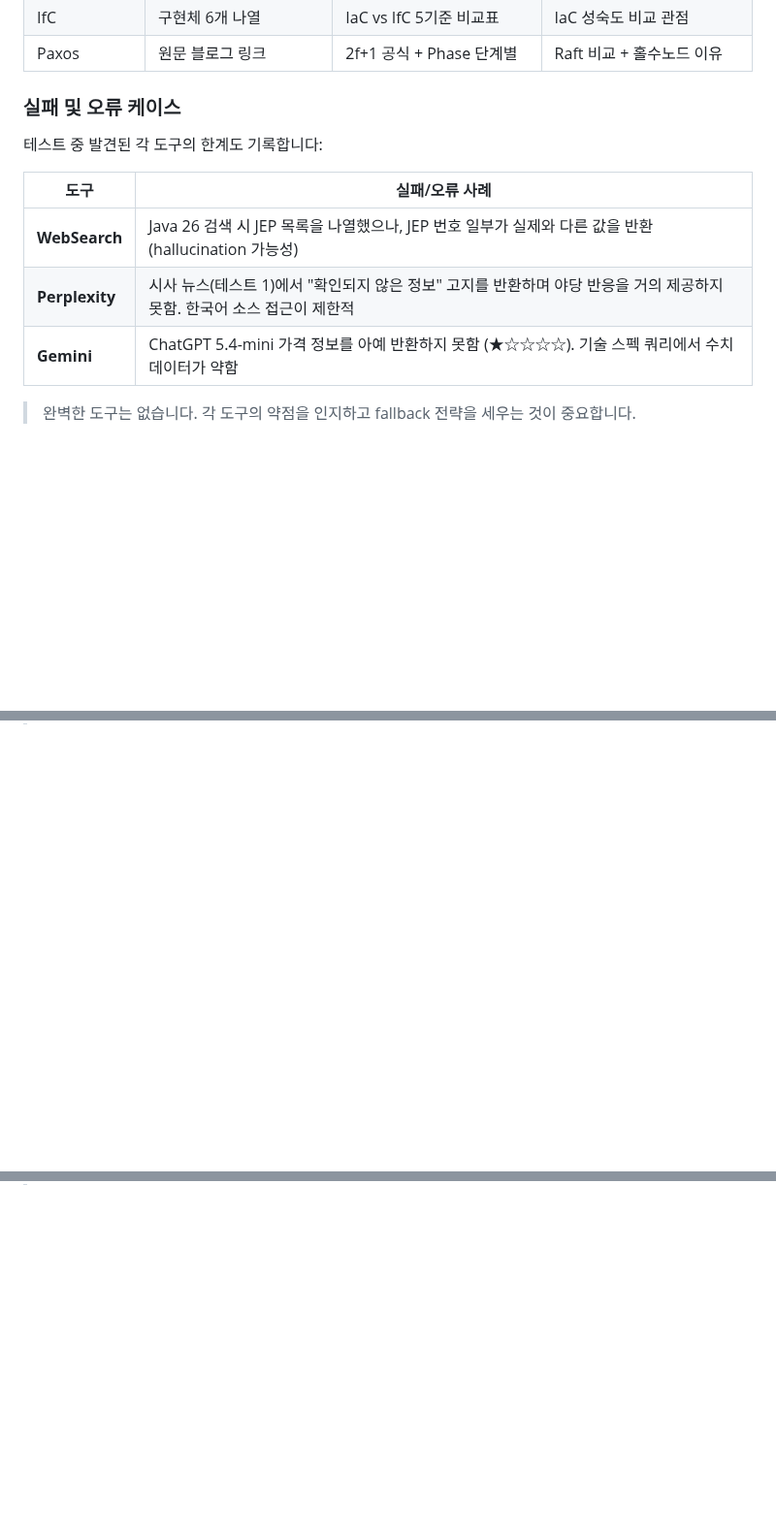
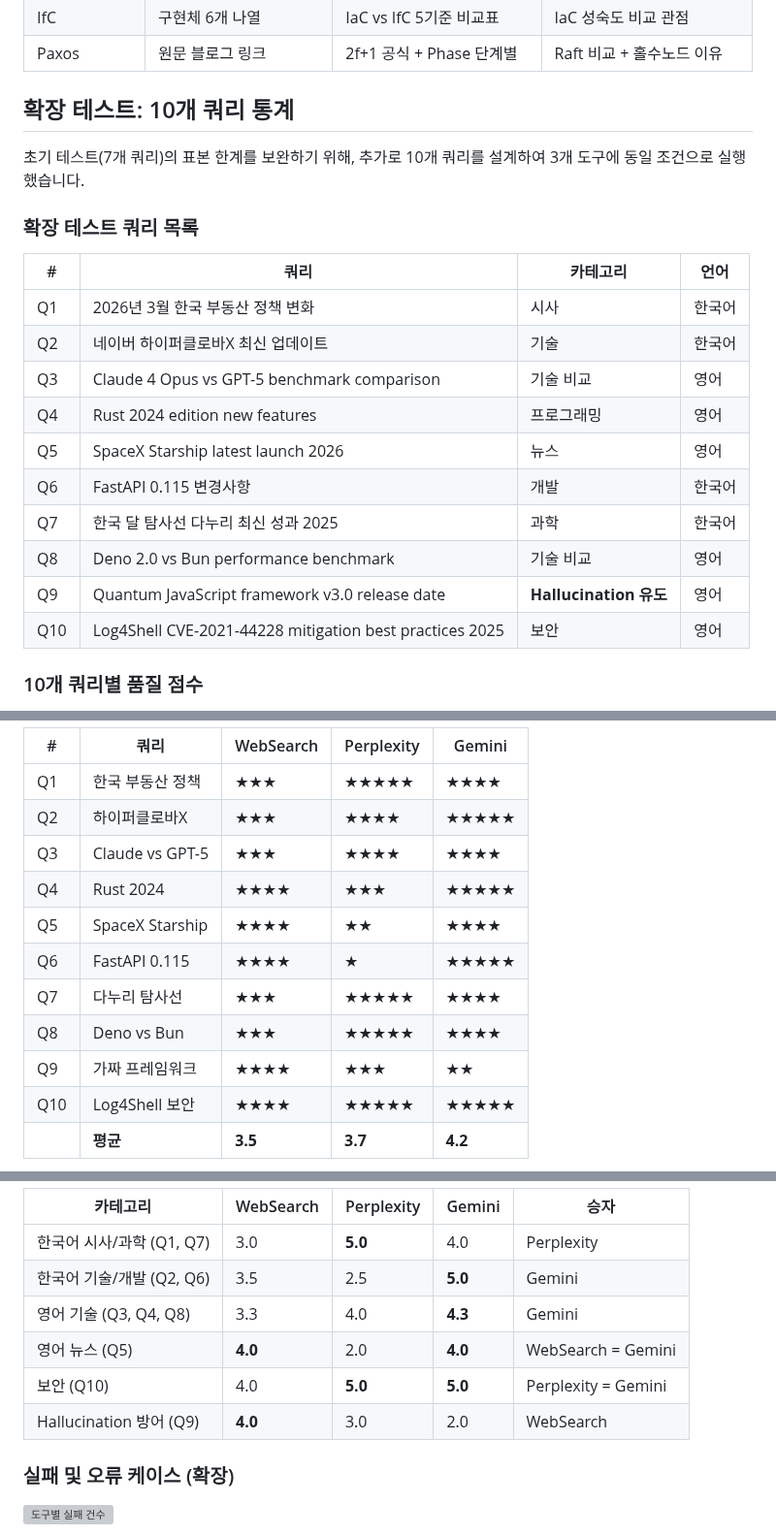
Before and after one commit to hansonkim/hansonkim.github.io, a Markdown page: src/posts/search-mcp-comparison.md, 3 parts joined by grey strips. Shown at 97% size. GitHub-like rendering; blank space fills up the shorter version; grey boxes are pictures that could not be loaded.

Commit message:
Sync blog posts (update: claude-code-config-management.md, update: claude-code-hooks-blog-automation.md, update: deepseek_ocr_blog.md, update: search-mcp-comparison.md) - 2026. 3. 18. PM 6:51:27

```diff
--- a/src/posts/search-mcp-comparison.md
+++ b/src/posts/search-mcp-comparison.md
@@ -147,14 +147,24 @@ r/programming 최근 포스트 5개를 선정하여 각각 검색:
 | IfC | 구현체 6개 나열 | IaC vs IfC 5기준 비교표 | IaC 성숙도 비교 관점 |
 | Paxos | 원문 블로그 링크 | 2f+1 공식 + Phase 단계별 | Raft 비교 + 홀수노드 이유 |
 
-### 실패 및 오류 케이스
+## 확장 테스트: 10개 쿼리 통계
 
-테스트 중 발견된 각 도구의 한계도 기록합니다:
+초기 테스트(7개 쿼리)의 표본 한계를 보완하기 위해, 추가로 10개 쿼리를 설계하여 3개 도구에 동일 조건으로 실행했습니다.
 
-| 도구 | 실패/오류 사례 |
-|---|---|
-| **WebSearch** | Java 26 검색 시 JEP 목록을 나열했으나, JEP 번호 일부가 실제와 다른 값을 반환 (hallucination 가능성) |
-| **Perplexity** | 시사 뉴스(테스트 1)에서 "확인되지 않은 정보" 고지를 반환하며 야당 반응을 거의 제공하지 못함. 한국어 소스 접근이 제한적 |
-| **Gemini** | ChatGPT 5.4-mini 가격 정보를 아예 반환하지 못함 (★☆☆☆☆). 기술 스펙 쿼리에서 수치 데이터가 약함 |
+### 확장 테스트 쿼리 목록
 
-> 완벽한 도구는 없습니다. 각 도구의 약점을 인지하고 fallback 전략을 세우는 것이 중요합니다.
+| # | 쿼리 | 카테고리 | 언어 |
+|---|---|---|---|
+| Q1 | 2026년 3월 한국 부동산 정책 변화 | 시사 | 한국어 |
+| Q2 | 네이버 하이퍼클로바X 최신 업데이트 | 기술 | 한국어 |
+| Q3 | Claude 4 Opus vs GPT-5 benchmark comparison | 기술 비교 | 영어 |
+| Q4 | Rust 2024 edition new features | 프로그래밍 | 영어 |
+| Q5 | SpaceX Starship latest launch 2026 | 뉴스 | 영어 |
+| Q6 | FastAPI 0.115 변경사항 | 개발 | 한국어 |
+| Q7 | 한국 달 탐사선 다누리 최신 성과 2025 | 과학 | 한국어 |
+| Q8 | Deno 2.0 vs Bun performance benchmark | 기술 비교 | 영어 |
+| Q9 | Quantum JavaScript framework v3.0 release date | **Hallucination 유도** | 영어 |
+| Q10 | Log4Shell CVE-2021-44228 mitigation best practices 2025 | 보안 | 영어 |
+
+### 10개 쿼리별 품질 점수
+
@@ -160,0 +188,16 @@ r/programming 최근 포스트 5개를 선정하여 각각 검색:
+</details>
+
+| # | 쿼리 | WebSearch | Perplexity | Gemini |
+|---|---|---|---|---|
+| Q1 | 한국 부동산 정책 | ★★★ | ★★★★★ | ★★★★ |
+| Q2 | 하이퍼클로바X | ★★★ | ★★★★ | ★★★★★ |
+| Q3 | Claude vs GPT-5 | ★★★ | ★★★★ | ★★★★ |
+| Q4 | Rust 2024 | ★★★★ | ★★★ | ★★★★★ |
+| Q5 | SpaceX Starship | ★★★★ | ★★ | ★★★★ |
+| Q6 | FastAPI 0.115 | ★★★★ | ★ | ★★★★★ |
+| Q7 | 다누리 탐사선 | ★★★ | ★★★★★ | ★★★★ |
+| Q8 | Deno vs Bun | ★★★ | ★★★★★ | ★★★★ |
+| Q9 | 가짜 프레임워크 | ★★★★ | ★★★ | ★★ |
+| Q10 | Log4Shell 보안 | ★★★★ | ★★★★★ | ★★★★★ |
+| | **평균** | **3.5** | **3.7** | **4.2** |
+
@@ -160,0 +225,15 @@ r/programming 최근 포스트 5개를 선정하여 각각 검색:
+</details>
+
+| 카테고리 | WebSearch | Perplexity | Gemini | 승자 |
+|---|---|---|---|---|
+| 한국어 시사/과학 (Q1, Q7) | 3.0 | **5.0** | 4.0 | Perplexity |
+| 한국어 기술/개발 (Q2, Q6) | 3.5 | 2.5 | **5.0** | Gemini |
+| 영어 기술 (Q3, Q4, Q8) | 3.3 | 4.0 | **4.3** | Gemini |
+| 영어 뉴스 (Q5) | **4.0** | 2.0 | **4.0** | WebSearch = Gemini |
+| 보안 (Q10) | 4.0 | **5.0** | **5.0** | Perplexity = Gemini |
+| Hallucination 방어 (Q9) | **4.0** | 3.0 | 2.0 | WebSearch |
+
+### 실패 및 오류 케이스 (확장)
+
+![도구별 실패 건수](images/chart3_failures.png)
+
```
Also changed, not shown: other parts of src/posts/search-mcp-comparison.md (+82 -1 lines).
